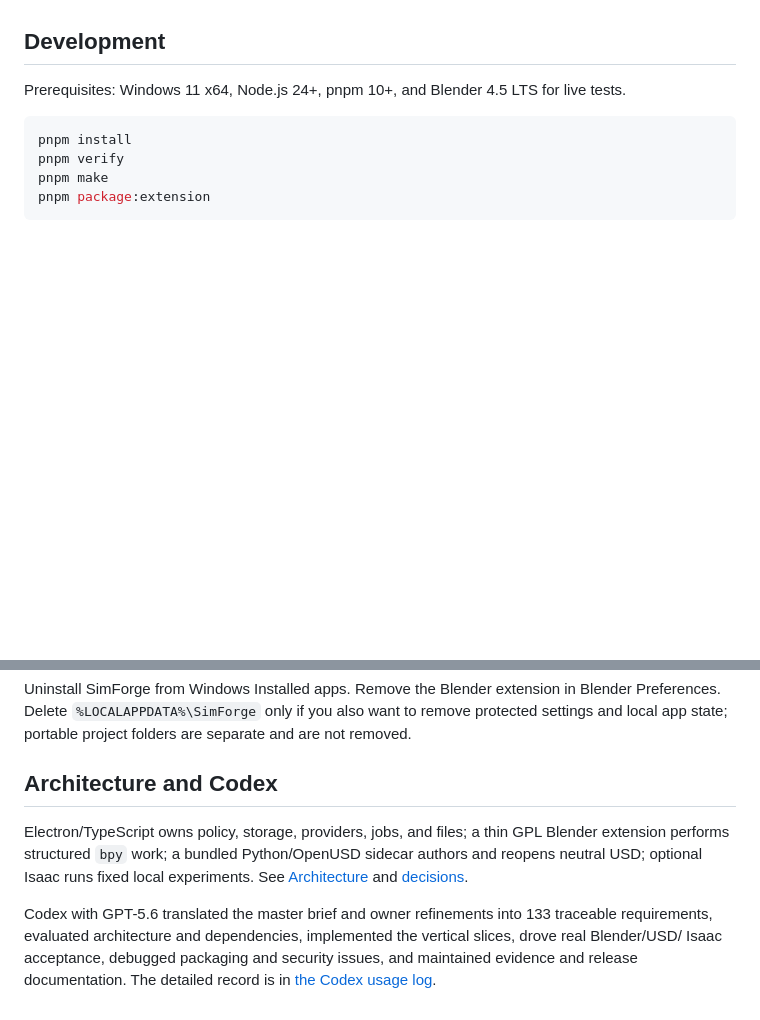
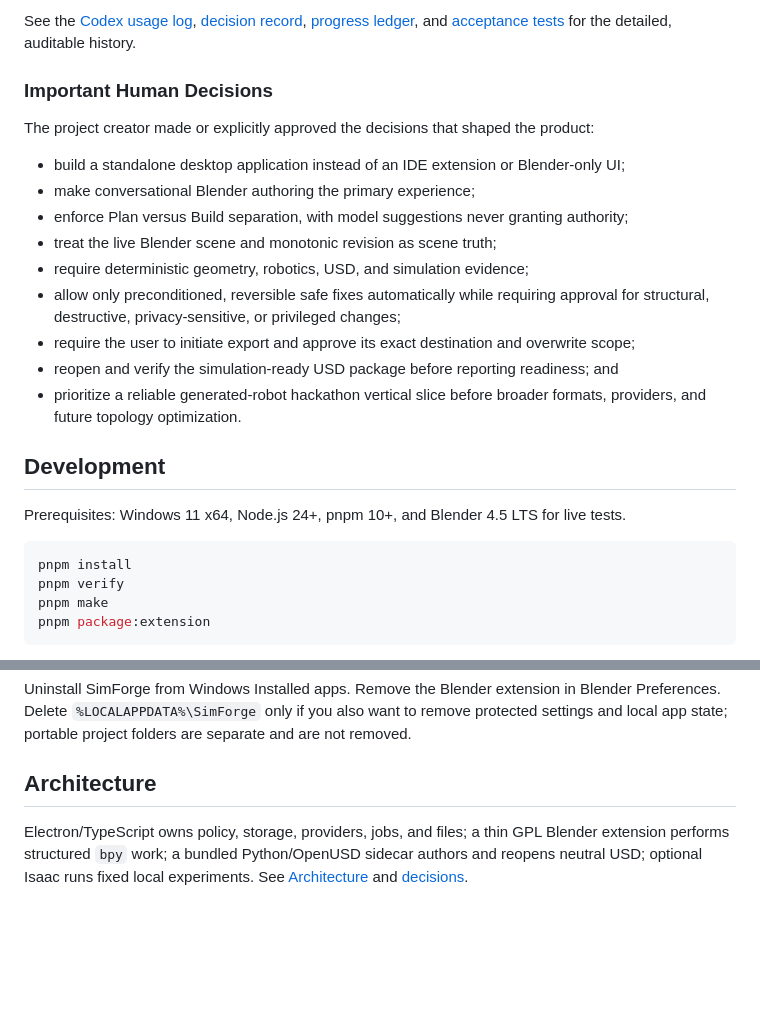
Before and after one commit to aminezombor/SimForge, a Markdown page: README.md, 2 parts joined by grey strips. Drawn GitHub-style; blank space fills up the shorter version.

```diff
--- a/README.md
+++ b/README.md
@@ -59,3 +122,23 @@ Exact clicks, expected text, timings, fallback evidence, and troubleshooting are
+See the [Codex usage log](docs/CODEX_USAGE_LOG.md), [decision record](docs/DECISIONS.md),
+[progress ledger](docs/PROGRESS.md), and [acceptance tests](docs/ACCEPTANCE_TESTS.md) for
+the detailed, auditable history.
+
+### Important Human Decisions
+
+The project creator made or explicitly approved the decisions that shaped the product:
+
+- build a standalone desktop application instead of an IDE extension or Blender-only UI;
+- make conversational Blender authoring the primary experience;
+- enforce Plan versus Build separation, with model suggestions never granting authority;
+- treat the live Blender scene and monotonic revision as scene truth;
+- require deterministic geometry, robotics, USD, and simulation evidence;
+- allow only preconditioned, reversible safe fixes automatically while requiring approval
+  for structural, destructive, privacy-sensitive, or privileged changes;
+- require the user to initiate export and approve its exact destination and overwrite scope;
+- reopen and verify the simulation-ready USD package before reporting readiness; and
+- prioritize a reliable generated-robot hackathon vertical slice before broader formats,
+  providers, and future topology optimization.
+
 ## Development
 
 Prerequisites: Windows 11 x64, Node.js 24+, pnpm 10+, and Blender 4.5 LTS for live tests.
@@ -91,14 +174,9 @@ Uninstall SimForge from Windows Installed apps. Remove the Blender extension in
 Preferences. Delete `%LOCALAPPDATA%\SimForge` only if you also want to remove protected
 settings and local app state; portable project folders are separate and are not removed.
 
-## Architecture and Codex
+## Architecture
 
 Electron/TypeScript owns policy, storage, providers, jobs, and files; a thin GPL Blender
 extension performs structured `bpy` work; a bundled Python/OpenUSD sidecar authors and
 reopens neutral USD; optional Isaac runs fixed local experiments. See
 [Architecture](docs/ARCHITECTURE.md) and [decisions](docs/DECISIONS.md).
-
-Codex with GPT-5.6 translated the master brief and owner refinements into 133 traceable requirements, evaluated
-architecture and dependencies, implemented the vertical slices, drove real Blender/USD/
-Isaac acceptance, debugged packaging and security issues, and maintained evidence and
-release documentation. The detailed record is in [the Codex usage log](docs/CODEX_USAGE_LOG.md).
```
Also changed, not shown: other parts of README.md (+63 -0 lines), docs/CODEX_USAGE_LOG.md (+16 -0 lines), docs/PROGRESS.md (+2 -1 lines).
